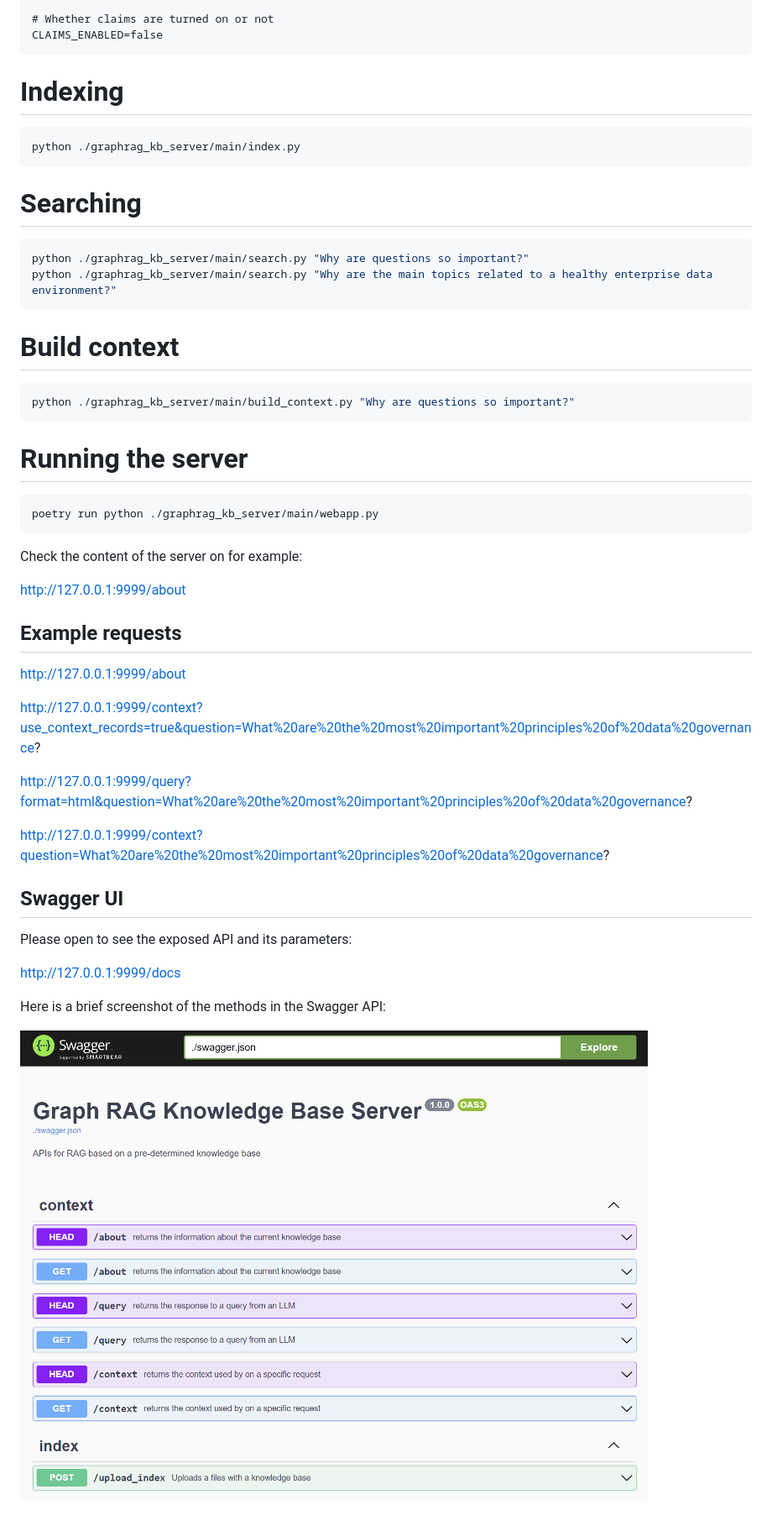
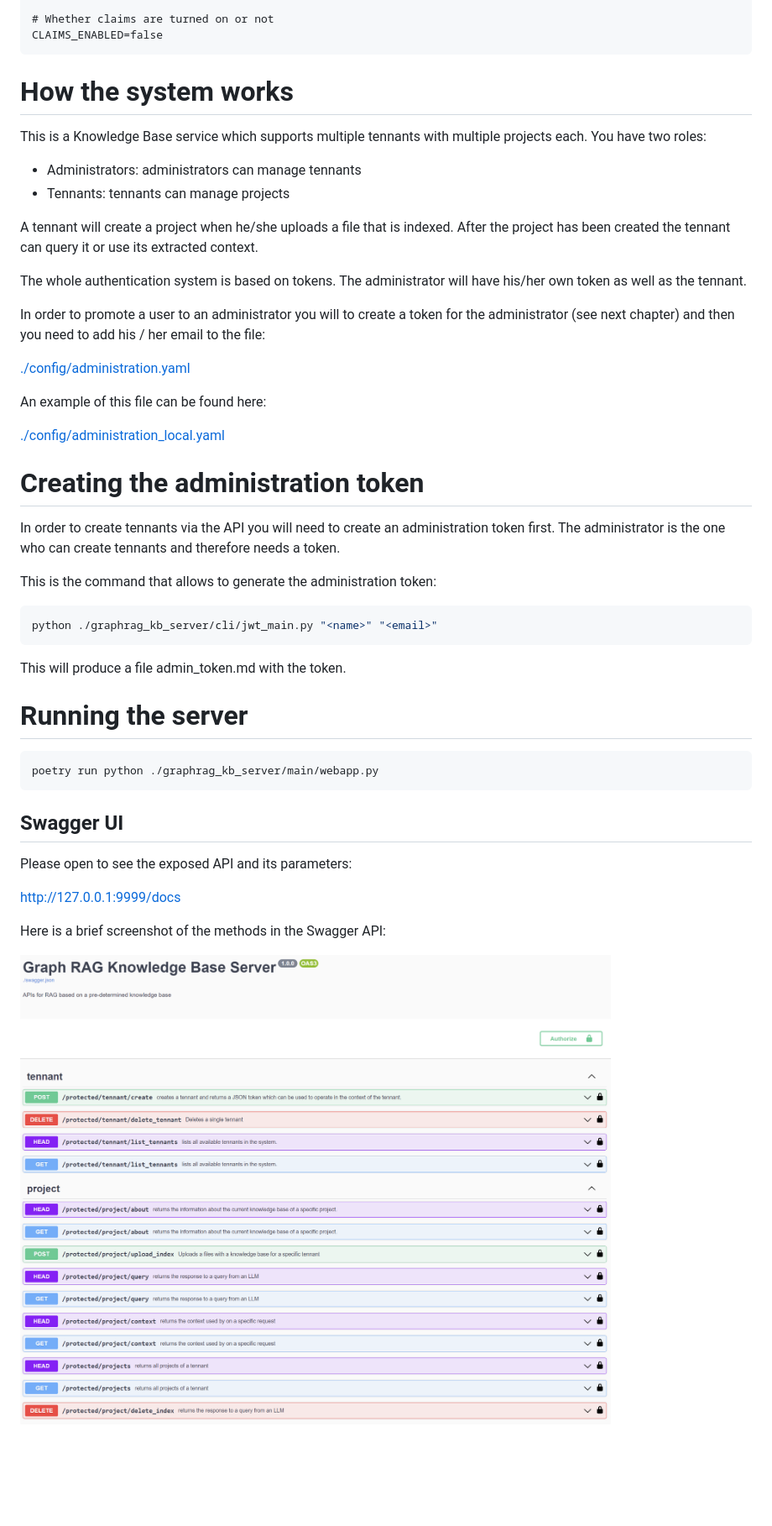
Before and after one commit to OnepointConsultingLtd/graphrag_kb_server, a Markdown page: README.md, the part around the change. Shown at 84% size. GitHub-like rendering; pictures changed too: docs/screenshots/kb_server.png; blank space fills up the shorter version.

Commit message:
Added more documentation and improved tool to generate the administration token

````diff
--- a/README.md
+++ b/README.md
@@ -48,44 +48,42 @@ STORAGE_BASE_DIR
 CLAIMS_ENABLED=false
 ```
 
-# Indexing
+# How the system works
+
+This is a Knowledge Base service which supports multiple tennants with multiple projects each. You have two roles:
+
+- Administrators: administrators can manage tennants
+- Tennants: tennants can manage projects
+
+A tennant will create a project when he/she uploads a file that is indexed. After the project has been created the tennant can query it or use its extracted context.
+
+The whole authentication system is based on tokens. The administrator will have his/her own token as well as the tennant.
+
+In order to promote a user to an administrator you will to create a token for the administrator (see next chapter) and then you need to add his / her email to the file:
+
+[./config/administration.yaml](./config/administration.yaml)
+
+An example of this file can be found here:
+
+[./config/administration_local.yaml](./config/administration_local.yaml)
+
+# Creating the administration token
+
+In order to create tennants via the API you will need to create an administration token first. The administrator is the one who can create tennants and therefore needs a token.
+
+This is the command that allows to generate the administration token:
 
 ```bash
-python ./graphrag_kb_server/main/index.py
+python ./graphrag_kb_server/cli/jwt_main.py "<name>" "<email>"
 ```
 
-# Searching
-
-```bash
-python ./graphrag_kb_server/main/search.py "Why are questions so important?"
-python ./graphrag_kb_server/main/search.py "Why are the main topics related to a healthy enterprise data environment?"
-```
-
-# Build context
-
-```bash
-python ./graphrag_kb_server/main/build_context.py "Why are questions so important?"
-```
+This will produce a file admin_token.md with the token.
 
 # Running the server
 
 ```bash
 poetry run python ./graphrag_kb_server/main/webapp.py
 ```
-
-Check the content of the server on for example:
-
-http://127.0.0.1:9999/about
-
-## Example requests
-
-http://127.0.0.1:9999/about
-
-http://127.0.0.1:9999/context?use_context_records=true&question=What%20are%20the%20most%20important%20principles%20of%20data%20governance?
-
-http://127.0.0.1:9999/query?format=html&question=What%20are%20the%20most%20important%20principles%20of%20data%20governance?
-
-http://127.0.0.1:9999/context?question=What%20are%20the%20most%20important%20principles%20of%20data%20governance?
 
 ## Swagger UI
 
````
Also changed, not shown: 12 other files.
